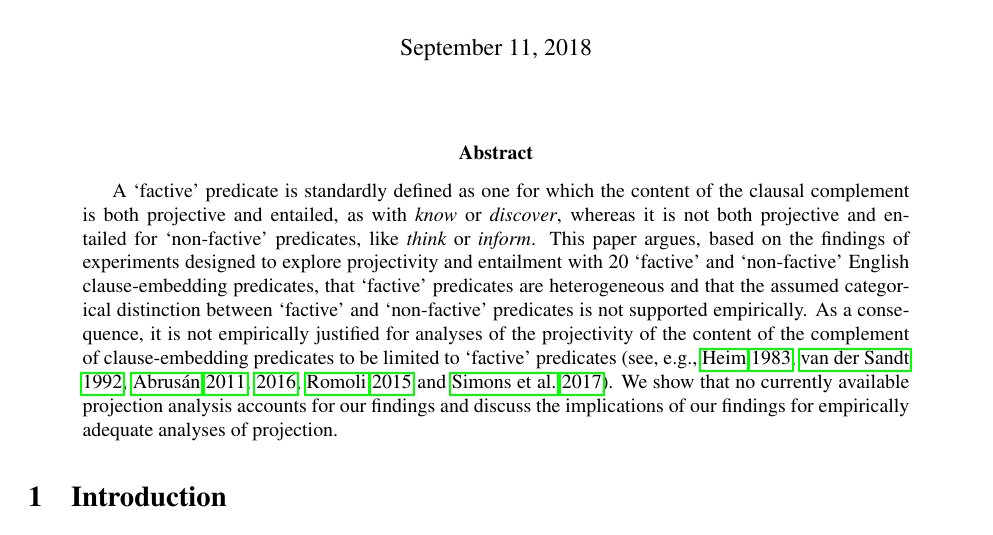
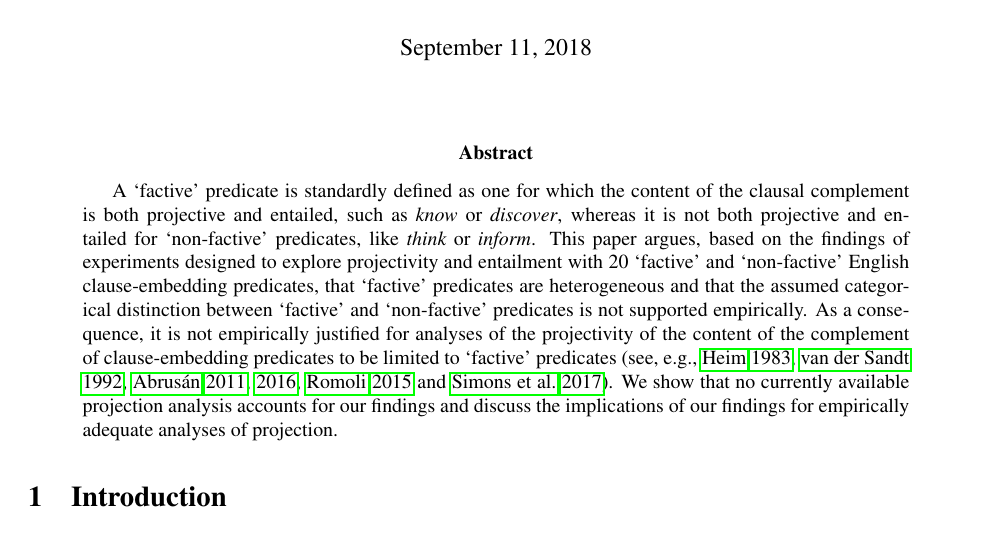
Before and after one commit to judith-tonhauser/projective-probability-ARCHIVED, a LaTeX paper (paper/factives-paper.tex): part of page 1 of 32, cut so that both start at the same text. Compiled offline with pdfLaTeX.

Commit message:
worked on paper

```diff
--- a/paper/factives-paper.tex
+++ b/paper/factives-paper.tex
@@ -97,7 +97,7 @@
 
 \begin{abstract}
 
-A `factive' predicate is standardly defined as one for which the content of the clausal complement is both projective and entailed, as with {\em know} or {\em discover}, whereas it is not both projective and entailed for `non-factive' predicates, like {\em think} or {\em inform}. This paper argues, based on the findings of experiments designed to explore projectivity and entailment with 20 `factive' and `non-factive' English clause-embedding predicates, that `factive' predicates are heterogeneous and that the assumed categorical distinction between `factive' and `non-factive' predicates is not supported empirically. As a consequence, it is not empirically justified for analyses of the projectivity of the content of the complement of clause-embedding predicates to be limited to `factive' predicates (see, e.g., \citealt{heim83,vds92,abrusan2011,abrusan2016,romoli2015} and \citealt{best-question}). We show that no currently available projection analysis accounts for our findings and discuss the implications of our findings for empirically adequate analyses of projection.
+A `factive' predicate is standardly defined as one for which the content of the clausal complement is both projective and entailed, such as {\em know} or {\em discover}, whereas it is not both projective and entailed for `non-factive' predicates, like {\em think} or {\em inform}. This paper argues, based on the findings of experiments designed to explore projectivity and entailment with 20 `factive' and `non-factive' English clause-embedding predicates, that `factive' predicates are heterogeneous and that the assumed categorical distinction between `factive' and `non-factive' predicates is not supported empirically. As a consequence, it is not empirically justified for analyses of the projectivity of the content of the complement of clause-embedding predicates to be limited to `factive' predicates (see, e.g., \citealt{heim83,vds92,abrusan2011,abrusan2016,romoli2015} and \citealt{best-question}). We show that no currently available projection analysis accounts for our findings and discuss the implications of our findings for empirically adequate analyses of projection.
 
 \end{abstract}
 
```
Also changed, not shown: paper/factives-paper.pdf, 3 other files.
